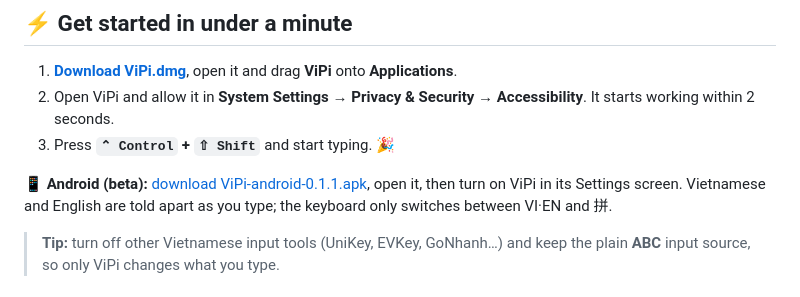
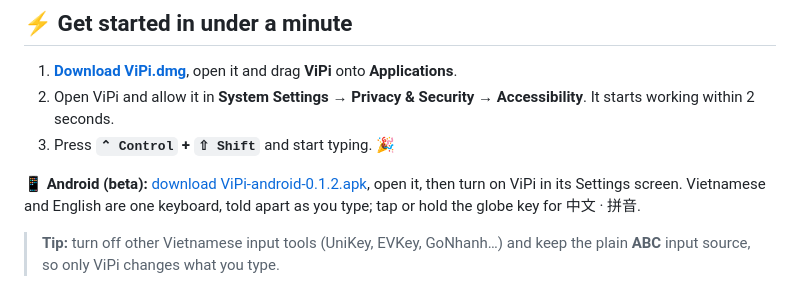
Before and after one commit to t43dev/ViPi, a Markdown page: README.md, the part around the change. Rendered like a GitHub page.

```diff
--- a/README.md
+++ b/README.md
@@ -52,7 +52,7 @@ If you write in Vietnamese and Chinese, your Mac probably looks like this:
 2. Open ViPi and allow it in **System Settings → Privacy & Security → Accessibility**. It starts working within 2 seconds.
 3. Press **`⌃ Control` + `⇧ Shift`** and start typing. 🎉
 
-📱 **Android (beta):** [download ViPi-android-0.1.1.apk](https://github.com/t43dev/ViPi/releases/download/android-v0.1.1/ViPi-android-0.1.1.apk), open it, then turn on ViPi in its Settings screen. Vietnamese and English are told apart as you type; the keyboard only switches between VI·EN and 拼.
+📱 **Android (beta):** [download ViPi-android-0.1.2.apk](https://github.com/t43dev/ViPi/releases/download/android-v0.1.2/ViPi-android-0.1.2.apk), open it, then turn on ViPi in its Settings screen. Vietnamese and English are one keyboard, told apart as you type; tap or hold the globe key for 中文 · 拼音.
 
 > **Tip:** turn off other Vietnamese input tools (UniKey, EVKey, GoNhanh…) and keep the plain **ABC** input source, so only ViPi changes what you type.
 
```
Also changed, not shown: README.vi.md (+1 -1 lines), README.zh-CN.md (+1 -1 lines), assets/readme/android-keyboard-dark.png (deleted), assets/readme/android-keyboard-light.png, assets/readme/android-menu-dark.png (added), assets/readme/android-menu-light.png (added), assets/readme/android-pinyin-dark.png, assets/readme/android-pinyin-light.png (deleted), 6 other files.
